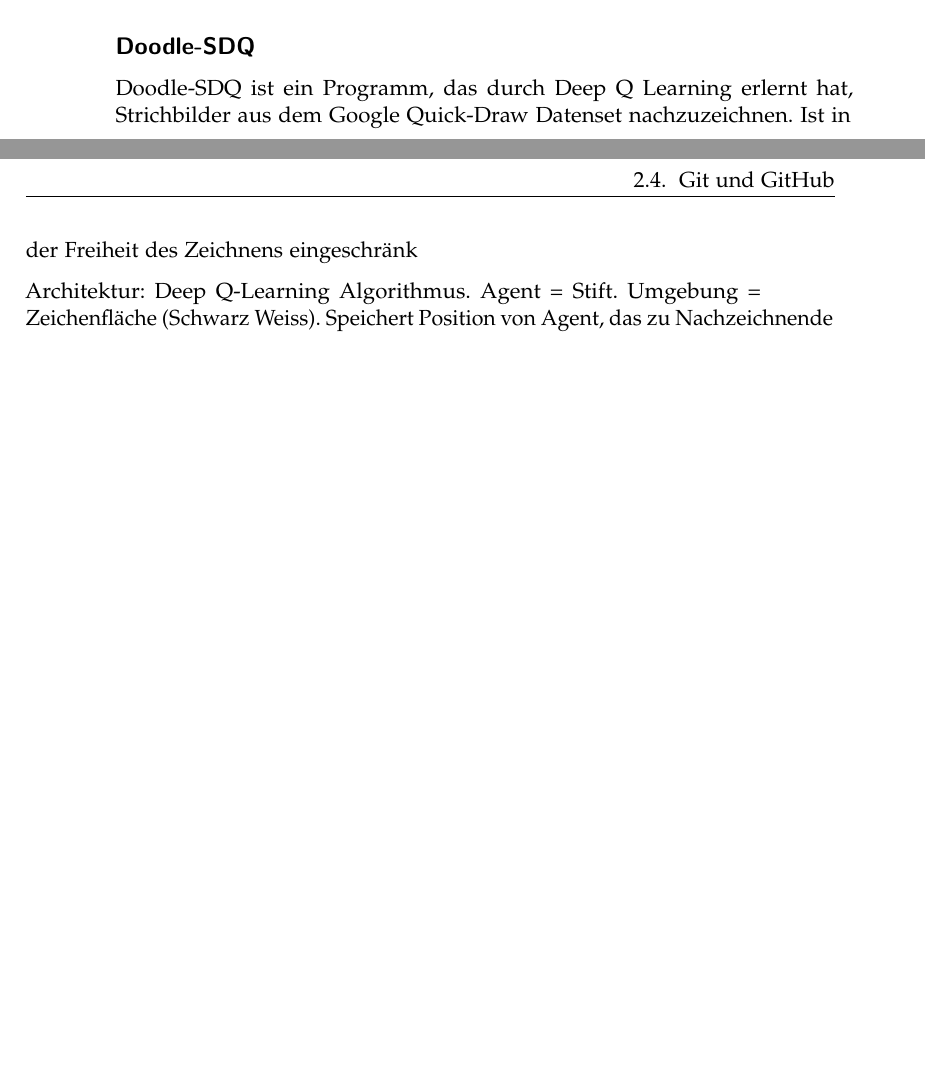
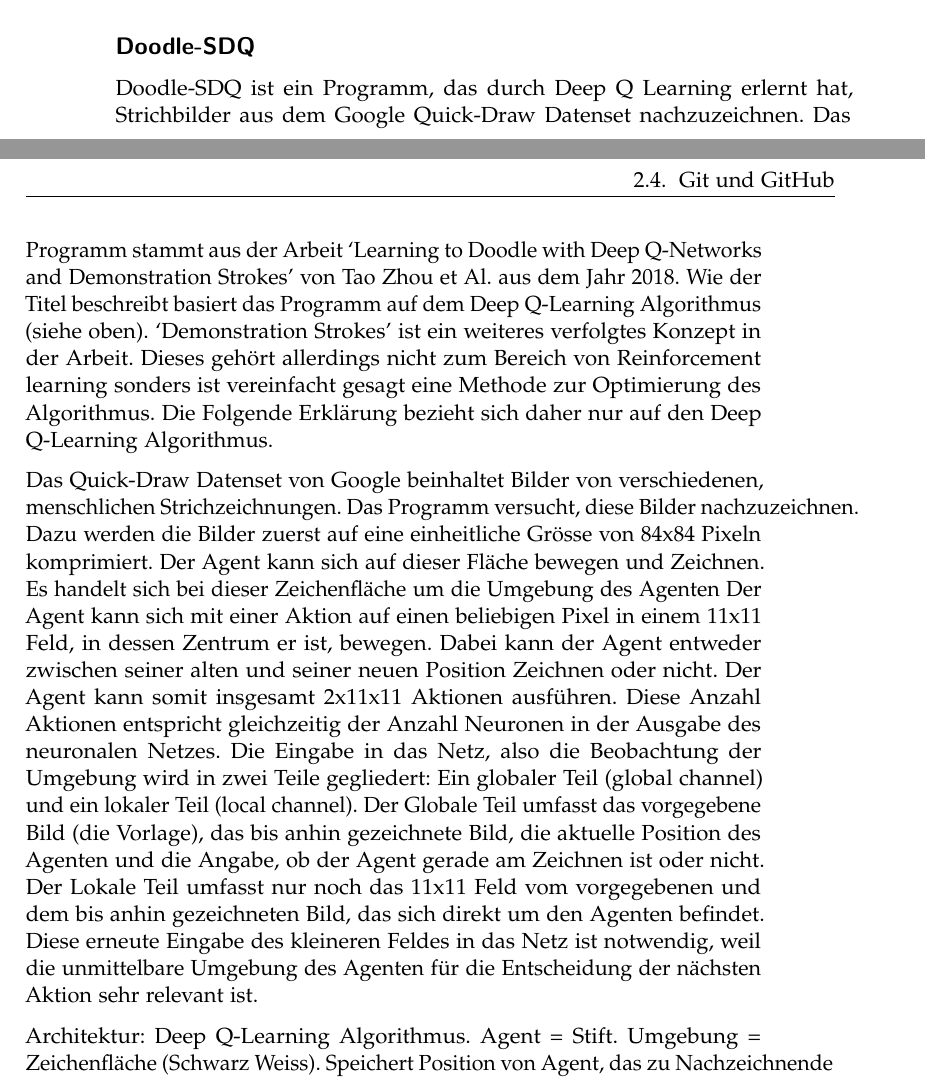
Before and after one commit to LarsZauberer/ReSketch, a LaTeX thesis (Documentation/main.tex, which reads Documentation/chapters/Theoretische-Grundlagen.tex): two parts of pages 12 and 13 of 23, joined at a grey line, cut so that both start at the same text, the shorter picture padded with empty space. Compiled offline with pdfLaTeX.

Commit message:
Doodle-sdq

```diff
--- a/Documentation/chapters/Theoretische-Grundlagen.tex
+++ b/Documentation/chapters/Theoretische-Grundlagen.tex
@@ -166,8 +166,36 @@
 
 \subsection*{Doodle-SDQ}
 Doodle-SDQ ist ein Programm, das durch Deep Q Learning erlernt hat, Strichbilder
-aus dem Google Quick-Draw Datenset nachzuzeichnen. Ist in der Freiheit des
-Zeichnens eingeschränk\indent
+aus dem Google Quick-Draw Datenset nachzuzeichnen. Das Programm stammt aus der
+Arbeit `Learning to Doodle with Deep Q-Networks and Demonstration Strokes' von
+Tao Zhou et Al. aus dem Jahr 2018. Wie der Titel beschreibt basiert das Programm
+auf dem Deep Q-Learning Algorithmus (siehe oben). `Demonstration Strokes' ist
+ein weiteres verfolgtes Konzept in der Arbeit. Dieses gehört allerdings nicht
+zum Bereich von Reinforcement learning sonders ist vereinfacht gesagt eine
+Methode zur Optimierung des Algorithmus. Die Folgende Erklärung bezieht sich
+daher nur auf den Deep Q-Learning Algorithmus.
+
+Das Quick-Draw Datenset von Google beinhaltet Bilder von verschiedenen,
+menschlichen Strichzeichnungen. Das Programm versucht, diese Bilder
+nachzuzeichnen. Dazu werden die Bilder zuerst auf eine einheitliche Grösse von
+84x84 Pixeln komprimiert. Der Agent kann sich auf dieser Fläche bewegen und
+Zeichnen. Es handelt sich bei dieser Zeichenfläche um die Umgebung des Agenten
+Der Agent kann sich mit einer Aktion auf einen beliebigen Pixel in einem 11x11
+Feld, in dessen Zentrum er ist, bewegen. Dabei kann der Agent entweder zwischen
+seiner alten und seiner neuen Position Zeichnen oder nicht. Der Agent kann somit
+insgesamt 2x11x11 Aktionen ausführen. Diese Anzahl Aktionen entspricht
+gleichzeitig der Anzahl Neuronen in der Ausgabe des neuronalen Netzes. Die
+Eingabe in das Netz, also die Beobachtung der Umgebung wird in zwei Teile
+gegliedert: Ein globaler Teil (global channel) und ein lokaler Teil (local
+channel). Der Globale Teil umfasst das vorgegebene Bild (die Vorlage), das bis
+anhin gezeichnete Bild, die aktuelle Position des Agenten und die Angabe, ob der
+Agent gerade am Zeichnen ist oder nicht. Der Lokale Teil umfasst nur noch das
+11x11 Feld vom vorgegebenen und dem bis anhin gezeichneten Bild, das sich direkt
+um den Agenten befindet. Diese erneute Eingabe des kleineren Feldes in das Netz
+ist notwendig, weil die unmittelbare Umgebung des Agenten für die Entscheidung
+der nächsten Aktion sehr relevant ist.
+
+
 
 Architektur: Deep Q-Learning Algorithmus.
 Agent = Stift. Umgebung = Zeichenfläche (Schwarz Weiss). Speichert Position von
```
